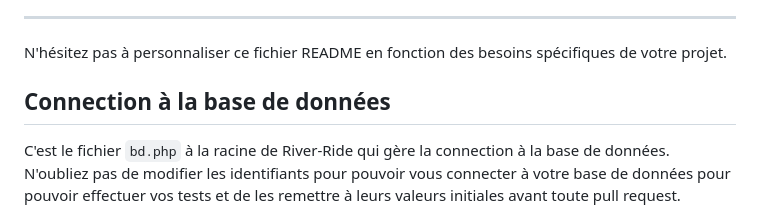
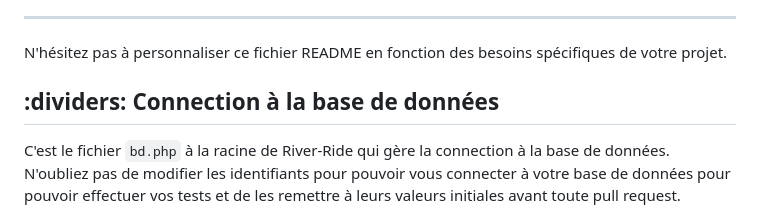
Before and after one commit to ENPAJ/River-Ride, a Markdown page: README.md, the part around the change. Rendered like a GitHub page.

````diff
--- a/README.md
+++ b/README.md
@@ -139,7 +139,7 @@ Nous apprécions toutes les contributions !
 N'hésitez pas à personnaliser ce fichier README en fonction des besoins spécifiques de votre projet.
 
 
-## Connection à la base de données
+## :dividers:  Connection à la base de données
    C'est le fichier ```bd.php``` à la racine de River-Ride qui gère la connection à la base de données.
    N'oubliez pas de modifier les identifiants pour pouvoir vous connecter à votre base de données pour pouvoir effectuer vos tests et de les remettre à leurs valeurs initiales avant toute pull request.
 
````
